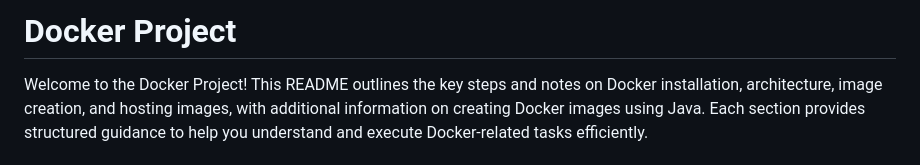
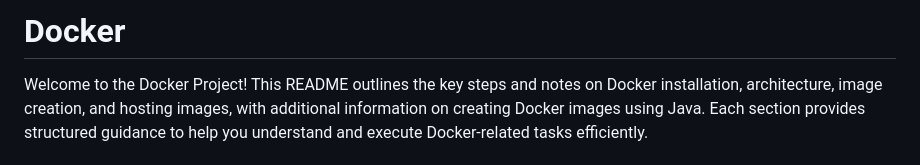
Before and after one commit to ROHI155/Docker_Desktop, a Markdown page: readme.md, the part around the change. Drawn GitHub-style.

```diff
--- a/readme.md
+++ b/readme.md
@@ -1,4 +1,4 @@
-# Docker Project
+# Docker
 
 Welcome to the Docker Project! This README outlines the key steps and notes on Docker installation, architecture, image creation, and hosting images, with additional information on creating Docker images using Java. Each section provides structured guidance to help you understand and execute Docker-related tasks efficiently.
 
```
